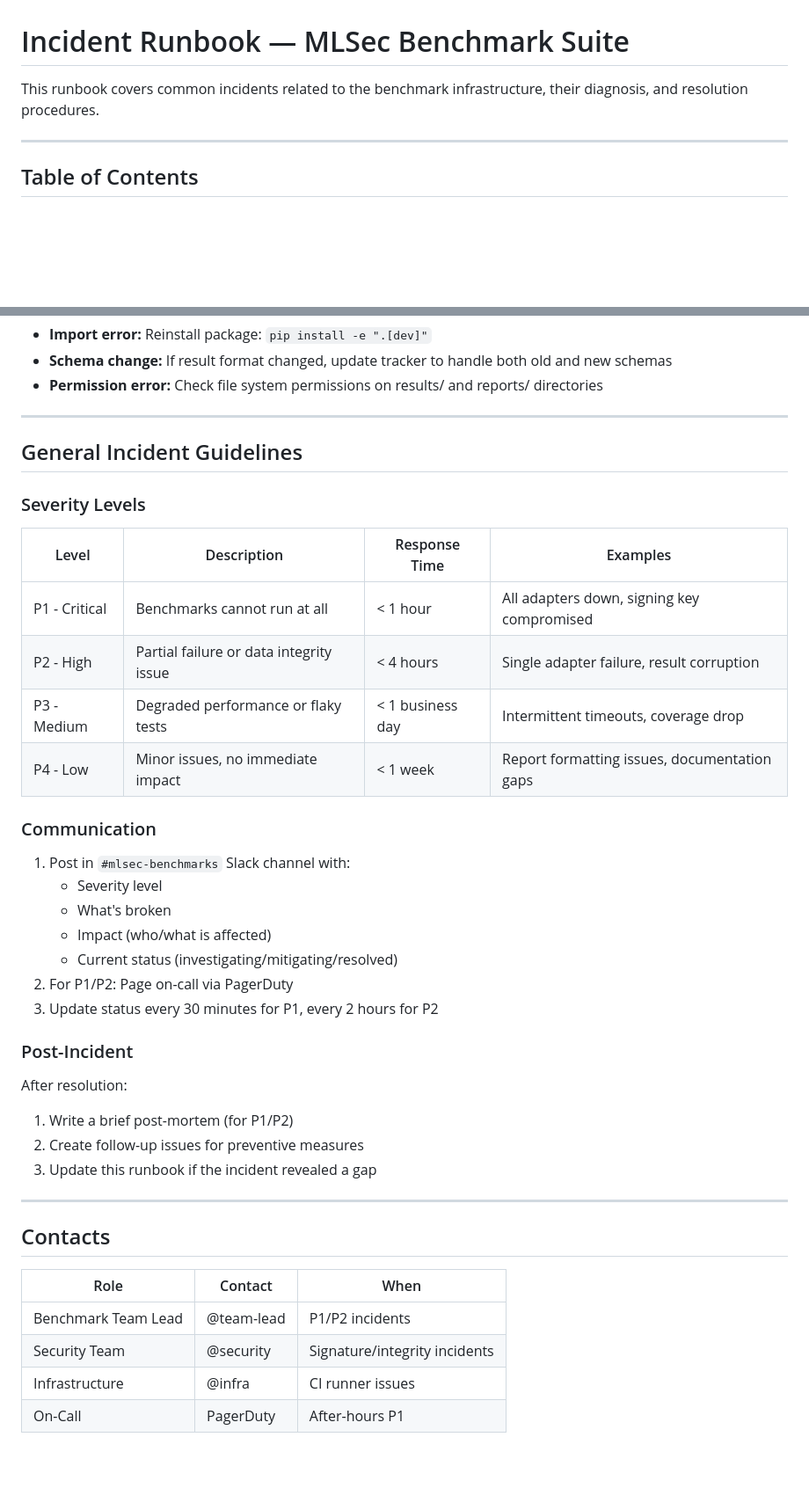
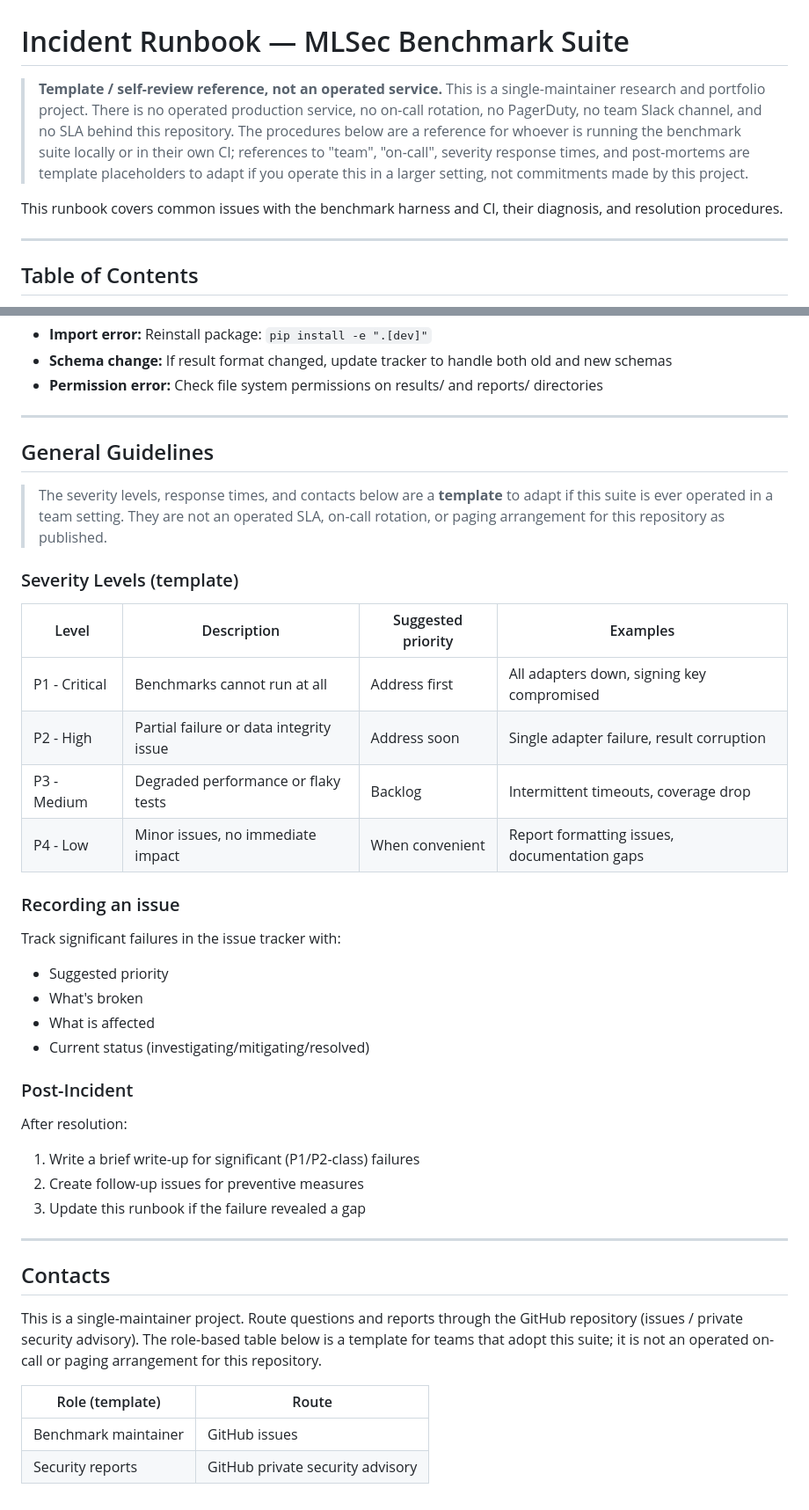
Before and after one commit to poojakira/mlsec-benchmark-suite, a Markdown page: INCIDENT_RUNBOOK.md, 2 parts joined by grey strips. Shown at 88% size. GitHub-like rendering; blank space fills up the shorter version.

Commit message:
docs: reframe incident runbook as template; remove implied on-call/PagerDuty/SLA/team for a single-maintainer benchmark project

```diff
--- a/INCIDENT_RUNBOOK.md
+++ b/INCIDENT_RUNBOOK.md
@@ -1,6 +1,15 @@
 # Incident Runbook — MLSec Benchmark Suite
 
-This runbook covers common incidents related to the benchmark infrastructure, their diagnosis, and resolution procedures.
+> **Template / self-review reference, not an operated service.** This is a
+> single-maintainer research and portfolio project. There is no operated
+> production service, no on-call rotation, no PagerDuty, no team Slack channel,
+> and no SLA behind this repository. The procedures below are a reference for
+> whoever is running the benchmark suite locally or in their own CI; references
+> to "team", "on-call", severity response times, and post-mortems are template
+> placeholders to adapt if you operate this in a larger setting, not commitments
+> made by this project.
+
+This runbook covers common issues with the benchmark harness and CI, their diagnosis, and resolution procedures.
 
 ---
 
@@ -231,41 +240,47 @@ jobs:
 
 ---
 
-## General Incident Guidelines
+## General Guidelines
 
-### Severity Levels
+> The severity levels, response times, and contacts below are a **template** to
+> adapt if this suite is ever operated in a team setting. They are not an
+> operated SLA, on-call rotation, or paging arrangement for this repository as
+> published.
 
-| Level | Description | Response Time | Examples |
+### Severity Levels (template)
+
+| Level | Description | Suggested priority | Examples |
 |-------|-------------|---------------|----------|
-| P1 - Critical | Benchmarks cannot run at all | < 1 hour | All adapters down, signing key compromised |
-| P2 - High | Partial failure or data integrity issue | < 4 hours | Single adapter failure, result corruption |
-| P3 - Medium | Degraded performance or flaky tests | < 1 business day | Intermittent timeouts, coverage drop |
-| P4 - Low | Minor issues, no immediate impact | < 1 week | Report formatting issues, documentation gaps |
+| P1 - Critical | Benchmarks cannot run at all | Address first | All adapters down, signing key compromised |
+| P2 - High | Partial failure or data integrity issue | Address soon | Single adapter failure, result corruption |
+| P3 - Medium | Degraded performance or flaky tests | Backlog | Intermittent timeouts, coverage drop |
+| P4 - Low | Minor issues, no immediate impact | When convenient | Report formatting issues, documentation gaps |
 
-### Communication
+### Recording an issue
 
-1. Post in `#mlsec-benchmarks` Slack channel with:
-   - Severity level
+Track significant failures in the issue tracker with:
+   - Suggested priority
    - What's broken
-   - Impact (who/what is affected)
+   - What is affected
    - Current status (investigating/mitigating/resolved)
-2. For P1/P2: Page on-call via PagerDuty
-3. Update status every 30 minutes for P1, every 2 hours for P2
 
 ### Post-Incident
 
 After resolution:
-1. Write a brief post-mortem (for P1/P2)
+1. Write a brief write-up for significant (P1/P2-class) failures
 2. Create follow-up issues for preventive measures
-3. Update this runbook if the incident revealed a gap
+3. Update this runbook if the failure revealed a gap
 
 ---
 
 ## Contacts
 
-| Role | Contact | When |
-|------|---------|------|
-| Benchmark Team Lead | @team-lead | P1/P2 incidents |
-| Security Team | @security | Signature/integrity incidents |
-| Infrastructure | @infra | CI runner issues |
-| On-Call | PagerDuty | After-hours P1 |
+This is a single-maintainer project. Route questions and reports through the
+GitHub repository (issues / private security advisory). The role-based table
+below is a template for teams that adopt this suite; it is not an operated
+on-call or paging arrangement for this repository.
+
+| Role (template) | Route |
+|------|---------|
+| Benchmark maintainer | GitHub issues |
+| Security reports | GitHub private security advisory |
```
Also changed, not shown: other parts of INCIDENT_RUNBOOK.md (+6 -6 lines).
